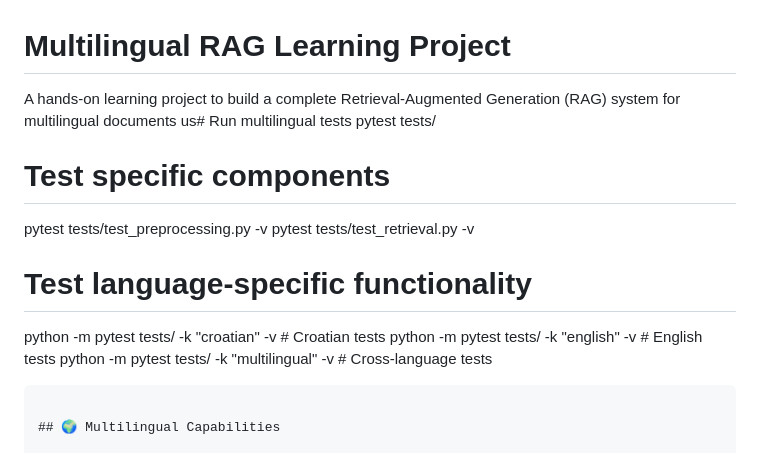
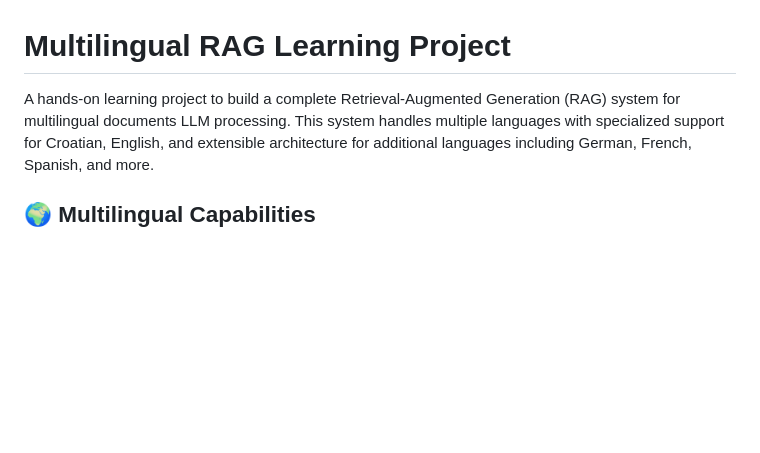
Before and after one commit to devlinux-tips/rag, a Markdown page: README.md, the part around the change. Rendered like a GitHub page; blank space fills up the shorter version.

Commit message:
Fix README formatting and clarify project description for multilingual RAG system

````diff
--- a/README.md
+++ b/README.md
@@ -1,17 +1,6 @@
 # Multilingual RAG Learning Project
 
-A hands-on learning project to build a complete Retrieval-Augmented Generation (RAG) system for multilingual documents us# Run multilingual tests
-pytest tests/
-
-# Test specific components
-pytest tests/test_preprocessing.py -v
-pytest tests/test_retrieval.py -v
-
-# Test language-specific functionality
-python -m pytest tests/ -k "croatian" -v    # Croatian tests
-python -m pytest tests/ -k "english" -v     # English tests
-python -m pytest tests/ -k "multilingual" -v # Cross-language tests
-```LLM processing. This system handles multiple languages with specialized support for Croatian, English, and extensible architecture for additional languages including German, French, Spanish, and more.
+A hands-on learning project to build a complete Retrieval-Augmented Generation (RAG) system for multilingual documents LLM processing. This system handles multiple languages with specialized support for Croatian, English, and extensible architecture for additional languages including German, French, Spanish, and more.
 
 ## 🌍 Multilingual Capabilities
 
````
